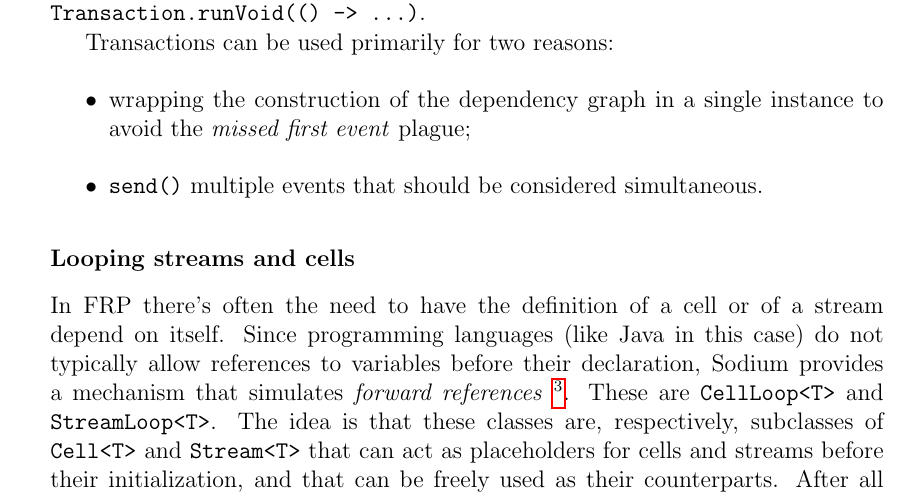
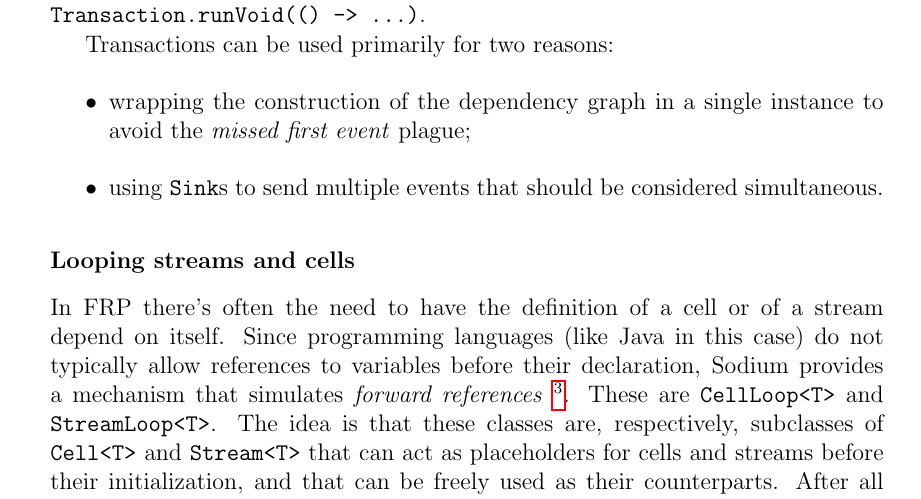
Before and after one commit to francescodente/distributed-frp-thesis, a LaTeX thesis (thesis-main.tex, which reads parts/02-background.tex): part of page 30 of 43, cut so that both start at the same text. Compiled offline with pdfLaTeX.

Commit message:
Improve phrasing

```diff
--- a/parts/02-background.tex
+++ b/parts/02-background.tex
@@ -666,7 +666,7 @@ Transactions can be used primarily for two reasons:
 %
 \begin{itemize}
     \item wrapping the construction of the dependency graph in a single instance to avoid the \textit{missed first event} plague;
-    \item \texttt{send()} multiple events that should be considered simultaneous.
+    \item using \texttt{Sink}s to send multiple events that should be considered simultaneous.
 \end{itemize}
 
 \subsubsection{Looping streams and cells}
```
